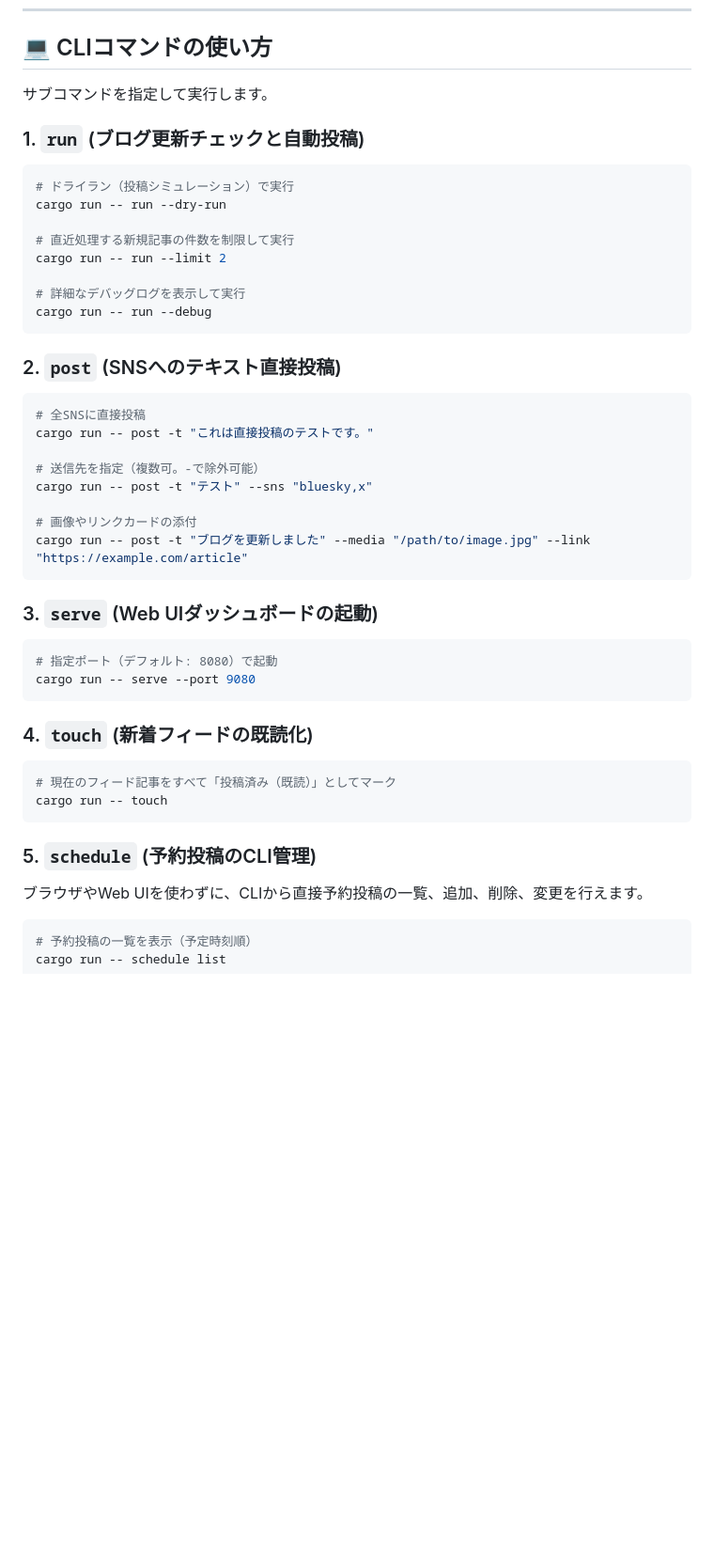
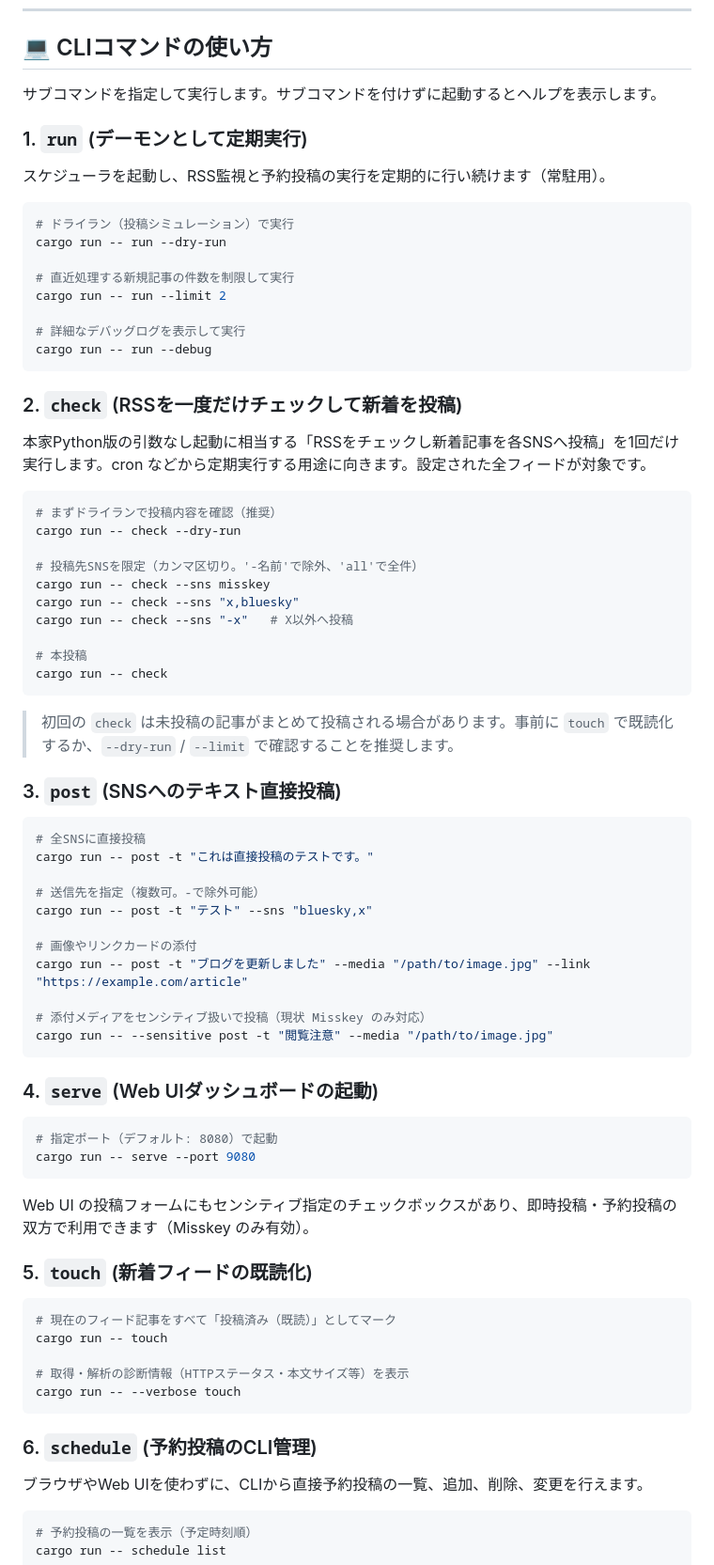
Before and after one commit to densuke/blog-autopost, a Markdown page: README_RS.md, the part around one of its changes. Shown at 94% size. Rendered like a GitHub page; blank space fills up the shorter version.

````diff
--- a/README_RS.md
+++ b/README_RS.md
@@ -91,9 +109,10 @@ curl -H "Authorization: Bearer your-api-secret-token" http://localhost:8080/api/
 
 ## 💻 CLIコマンドの使い方
 
-サブコマンドを指定して実行します。
+サブコマンドを指定して実行します。サブコマンドを付けずに起動するとヘルプを表示します。
 
-### 1. `run` (ブログ更新チェックと自動投稿)
+### 1. `run` (デーモンとして定期実行)
+スケジューラを起動し、RSS監視と予約投稿の実行を定期的に行い続けます（常駐用）。
 ```bash
 # ドライラン（投稿シミュレーション）で実行
 cargo run -- run --dry-run
@@ -105,7 +124,23 @@ cargo run -- run --limit 2
 cargo run -- run --debug
 ```
 
-### 2. `post` (SNSへのテキスト直接投稿)
+### 2. `check` (RSSを一度だけチェックして新着を投稿)
+本家Python版の引数なし起動に相当する「RSSをチェックし新着記事を各SNSへ投稿」を1回だけ実行します。cron などから定期実行する用途に向きます。設定された全フィードが対象です。
+```bash
+# まずドライランで投稿内容を確認（推奨）
+cargo run -- check --dry-run
+
+# 投稿先SNSを限定（カンマ区切り。'-名前'で除外、'all'で全件）
+cargo run -- check --sns misskey
+cargo run -- check --sns "x,bluesky"
+cargo run -- check --sns "-x"   # X以外へ投稿
+
+# 本投稿
+cargo run -- check
+```
+> 初回の `check` は未投稿の記事がまとめて投稿される場合があります。事前に `touch` で既読化するか、`--dry-run` / `--limit` で確認することを推奨します。
+
+### 3. `post` (SNSへのテキスト直接投稿)
 ```bash
 # 全SNSに直接投稿
 cargo run -- post -t "これは直接投稿のテストです。"
@@ -115,21 +150,28 @@ cargo run -- post -t "テスト" --sns "bluesky,x"
 
 # 画像やリンクカードの添付
 cargo run -- post -t "ブログを更新しました" --media "/path/to/image.jpg" --link "https://example.com/article"
+
+# 添付メディアをセンシティブ扱いで投稿（現状 Misskey のみ対応）
+cargo run -- --sensitive post -t "閲覧注意" --media "/path/to/image.jpg"
 ```
 
-### 3. `serve` (Web UIダッシュボードの起動)
+### 4. `serve` (Web UIダッシュボードの起動)
 ```bash
 # 指定ポート（デフォルト: 8080）で起動
 cargo run -- serve --port 9080
 ```
+Web UI の投稿フォームにもセンシティブ指定のチェックボックスがあり、即時投稿・予約投稿の双方で利用できます（Misskey のみ有効）。
 
-### 4. `touch` (新着フィードの既読化)
+### 5. `touch` (新着フィードの既読化)
 ```bash
 # 現在のフィード記事をすべて「投稿済み（既読）」としてマーク
 cargo run -- touch
+
+# 取得・解析の診断情報（HTTPステータス・本文サイズ等）を表示
+cargo run -- --verbose touch
 ```
 
-### 5. `schedule` (予約投稿のCLI管理)
+### 6. `schedule` (予約投稿のCLI管理)
 ブラウザやWeb UIを使わずに、CLIから直接予約投稿の一覧、追加、削除、変更を行えます。
 ```bash
 # 予約投稿の一覧を表示（予定時刻順）
````
Also changed, not shown: other parts of README_RS.md (+30 -1 lines).
